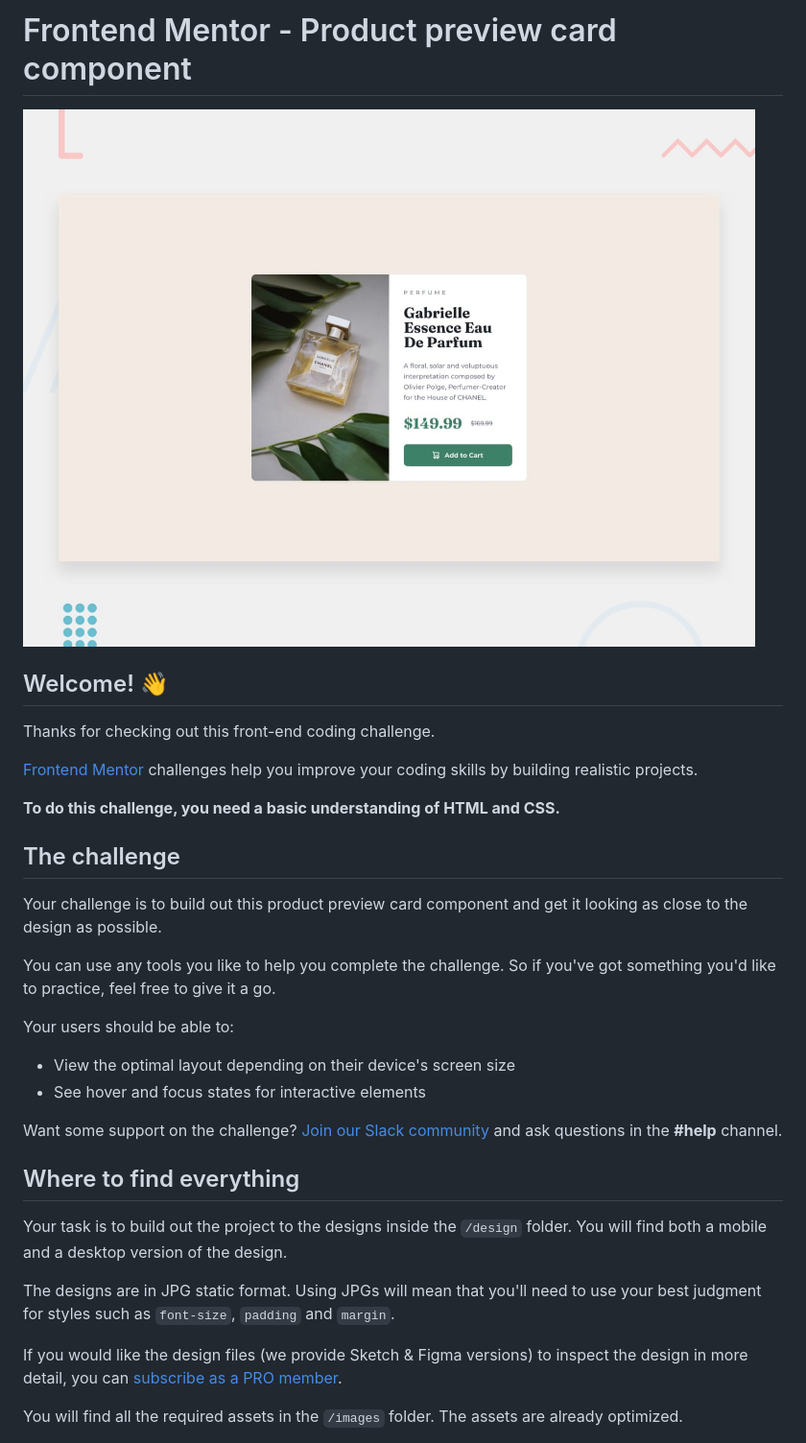
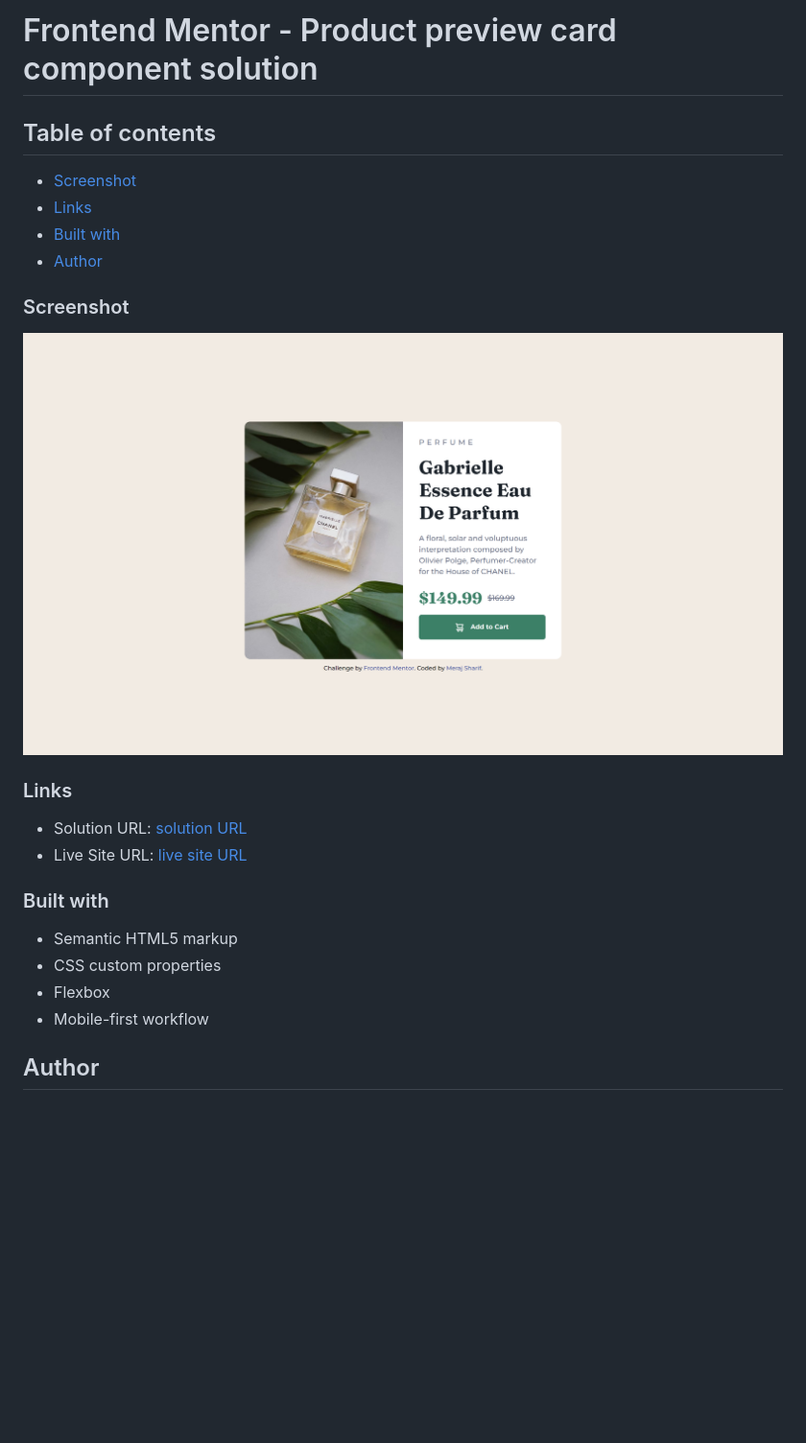
Before and after one commit to Meraj-Sharif-Khan/product-card, a Markdown page: README.md, the part around the change printed below. Shown: that part at 96% size. Drawn GitHub-style; pictures changed too: images/screenshot.png (added); blank space fills up the shorter version.

```diff
--- a/README.md
+++ b/README.md
@@ -1,35 +1,27 @@
-# Frontend Mentor - Product preview card component
+# Frontend Mentor - Product preview card component solution
 
-![Design preview for the Product preview card component coding challenge](./design/desktop-preview.jpg)
+## Table of contents
 
-## Welcome! 👋
+- [Screenshot](#screenshot)
+- [Links](#links)
+- [Built with](#built-with)
+- [Author](#author)
 
-Thanks for checking out this front-end coding challenge.
+### Screenshot
 
-[Frontend Mentor](https://www.frontendmentor.io) challenges help you improve your coding skills by building realistic projects.
+![](./images/screenshot.png)
 
-**To do this challenge, you need a basic understanding of HTML and CSS.**
+### Links
 
-## The challenge
+- Solution URL: [solution URL]()
+- Live Site URL: [live site URL]()
 
-Your challenge is to build out this product preview card component and get it looking as close to the design as possible.
+### Built with
 
-You can use any tools you like to help you complete the challenge. So if you've got something you'd like to practice, feel free to give it a go.
+- Semantic HTML5 markup
+- CSS custom properties
+- Flexbox
+- Mobile-first workflow
 
-Your users should be able to:
+## Author
 
-- View the optimal layout depending on their device's screen size
-- See hover and focus states for interactive elements
-
-Want some support on the challenge? [Join our Slack community](https://www.frontendmentor.io/slack) and ask questions in the **#help** channel.
-
-## Where to find everything
-
-Your task is to build out the project to the designs inside the `/design` folder. You will find both a mobile and a desktop version of the design.
-
-The designs are in JPG static format. Using JPGs will mean that you'll need to use your best judgment for styles such as `font-size`, `padding` and `margin`.
-
-If you would like the design files (we provide Sketch & Figma versions) to inspect the design in more detail, you can [subscribe as a PRO member](https://www.frontendmentor.io/pro).
-
-You will find all the required assets in the `/images` folder. The assets are already optimized.
-
```
Also changed, not shown: other parts of README.md (+1 -57 lines).
